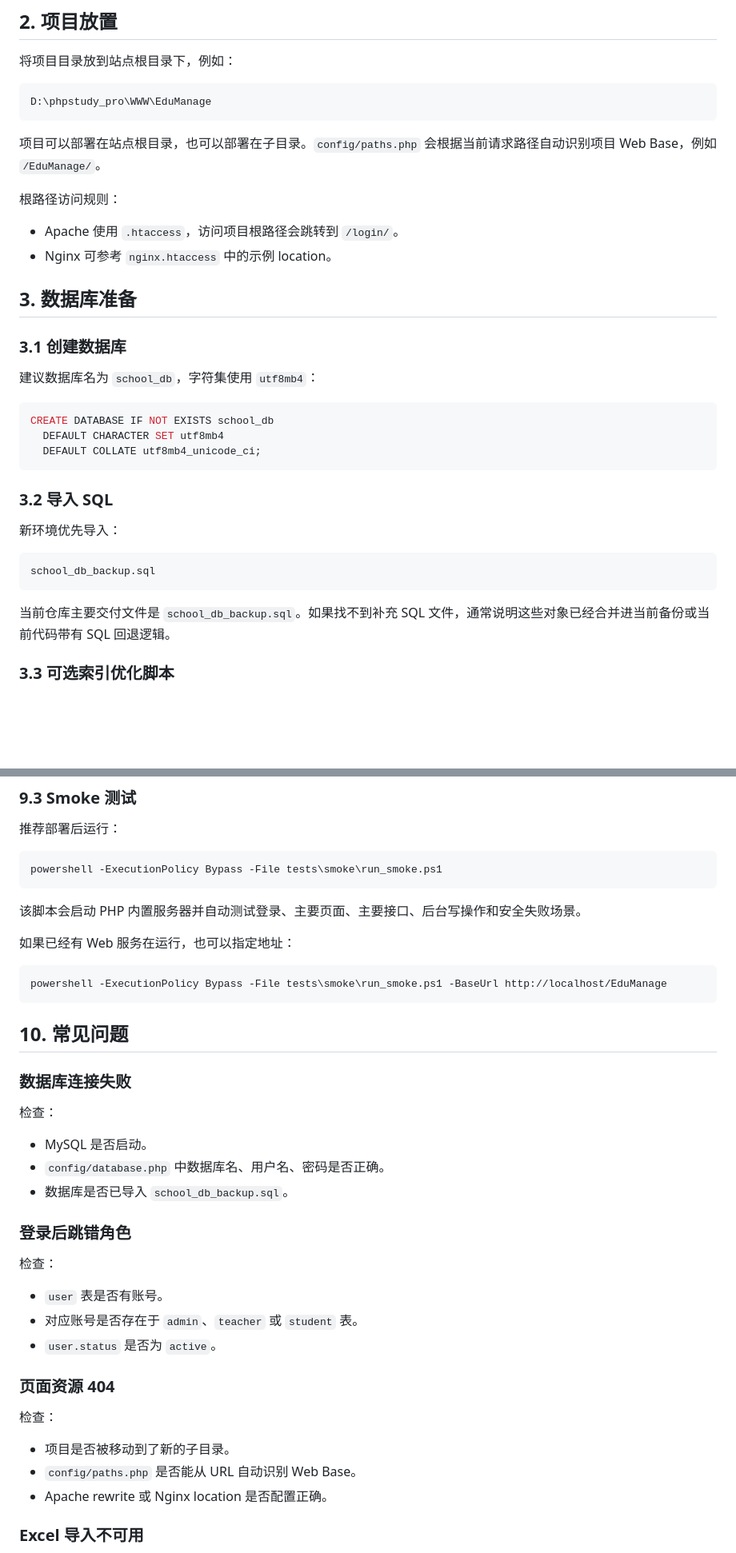
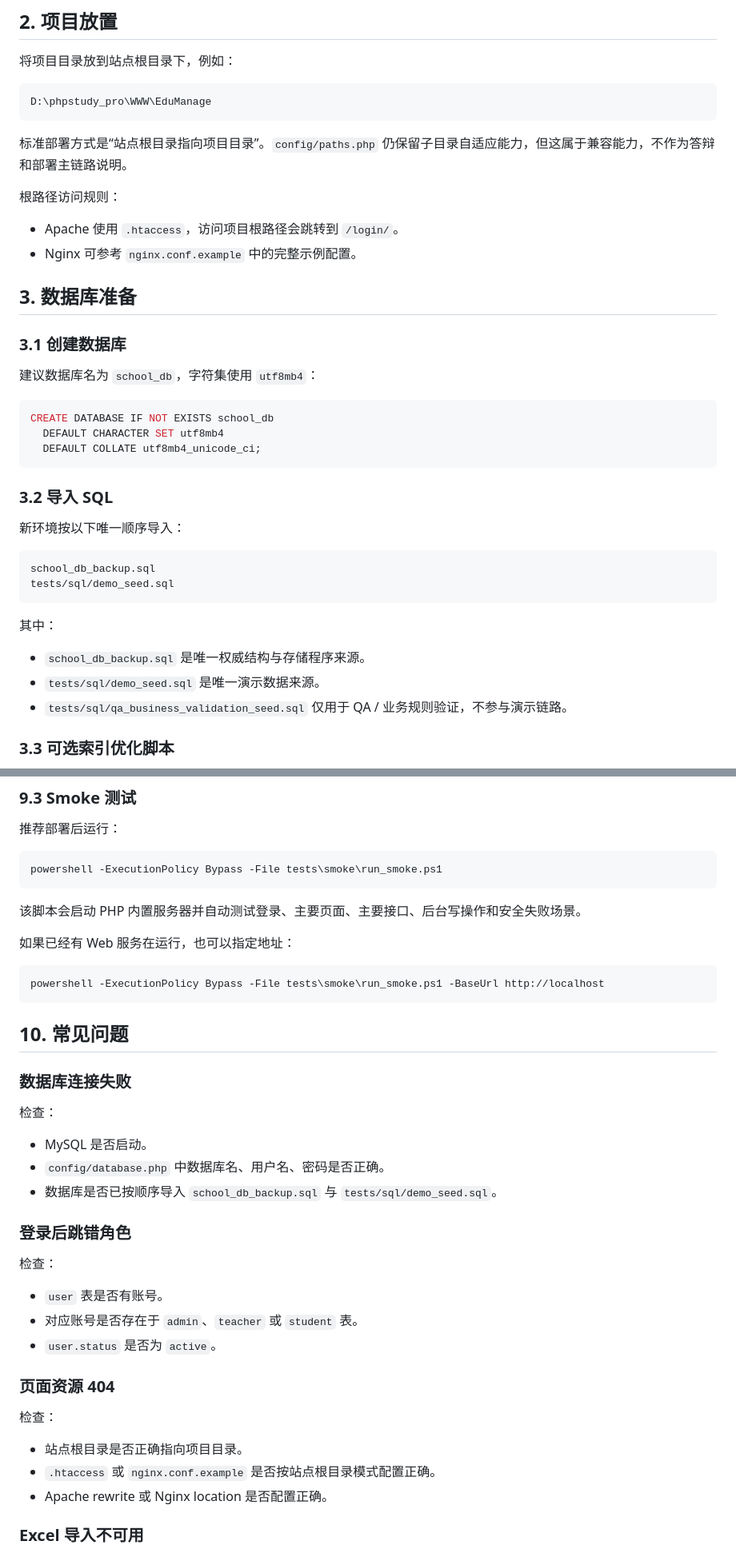
Before and after one commit to WantMoreForever/School_db, a Markdown page: EduManage/docs/deployment-guide.md, 2 parts joined by grey strips. Shown at 80% size. GitHub-like rendering; blank space fills up the shorter version.

````diff
--- a/EduManage/docs/deployment-guide.md
+++ b/EduManage/docs/deployment-guide.md
@@ -20,12 +20,12 @@
 D:\phpstudy_pro\WWW\EduManage
 ```
 
-项目可以部署在站点根目录，也可以部署在子目录。`config/paths.php` 会根据当前请求路径自动识别项目 Web Base，例如 `/EduManage/`。
+标准部署方式是“站点根目录指向项目目录”。`config/paths.php` 仍保留子目录自适应能力，但这属于兼容能力，不作为答辩和部署主链路说明。
 
 根路径访问规则：
 
 - Apache 使用 `.htaccess`，访问项目根路径会跳转到 `/login/`。
-- Nginx 可参考 `nginx.htaccess` 中的示例 location。
+- Nginx 可参考 `nginx.conf.example` 中的完整示例配置。
 
 ## 3. 数据库准备
 
@@ -41,13 +41,18 @@ CREATE DATABASE IF NOT EXISTS school_db
 
 ### 3.2 导入 SQL
 
-新环境优先导入：
+新环境按以下唯一顺序导入：
 
 ```text
 school_db_backup.sql
+tests/sql/demo_seed.sql
 ```
 
-当前仓库主要交付文件是 `school_db_backup.sql`。如果找不到补充 SQL 文件，通常说明这些对象已经合并进当前备份或当前代码带有 SQL 回退逻辑。
+其中：
+
+- `school_db_backup.sql` 是唯一权威结构与存储程序来源。
+- `tests/sql/demo_seed.sql` 是唯一演示数据来源。
+- `tests/sql/qa_business_validation_seed.sql` 仅用于 QA / 业务规则验证，不参与演示链路。
 
 ### 3.3 可选索引优化脚本
 
@@ -292,7 +276,7 @@ powershell -ExecutionPolicy Bypass -File tests\smoke\run_smoke.ps1
 如果已经有 Web 服务在运行，也可以指定地址：
 
 ```powershell
-powershell -ExecutionPolicy Bypass -File tests\smoke\run_smoke.ps1 -BaseUrl http://localhost/EduManage
+powershell -ExecutionPolicy Bypass -File tests\smoke\run_smoke.ps1 -BaseUrl http://localhost
 ```
 
 ## 10. 常见问题
@@ -303,7 +287,7 @@ powershell -ExecutionPolicy Bypass -File tests\smoke\run_smoke.ps1 -BaseUrl http
 
 - MySQL 是否启动。
 - `config/database.php` 中数据库名、用户名、密码是否正确。
-- 数据库是否已导入 `school_db_backup.sql`。
+- 数据库是否已按顺序导入 `school_db_backup.sql` 与 `tests/sql/demo_seed.sql`。
 
 ### 登录后跳错角色
 
@@ -317,8 +301,8 @@ powershell -ExecutionPolicy Bypass -File tests\smoke\run_smoke.ps1 -BaseUrl http
 
 检查：
 
-- 项目是否被移动到了新的子目录。
-- `config/paths.php` 是否能从 URL 自动识别 Web Base。
+- 站点根目录是否正确指向项目目录。
+- `.htaccess` 或 `nginx.conf.example` 是否按站点根目录模式配置正确。
 - Apache rewrite 或 Nginx location 是否配置正确。
 
 ### Excel 导入不可用
````
Also changed, not shown: other parts of EduManage/docs/deployment-guide.md (+12 -33 lines).
